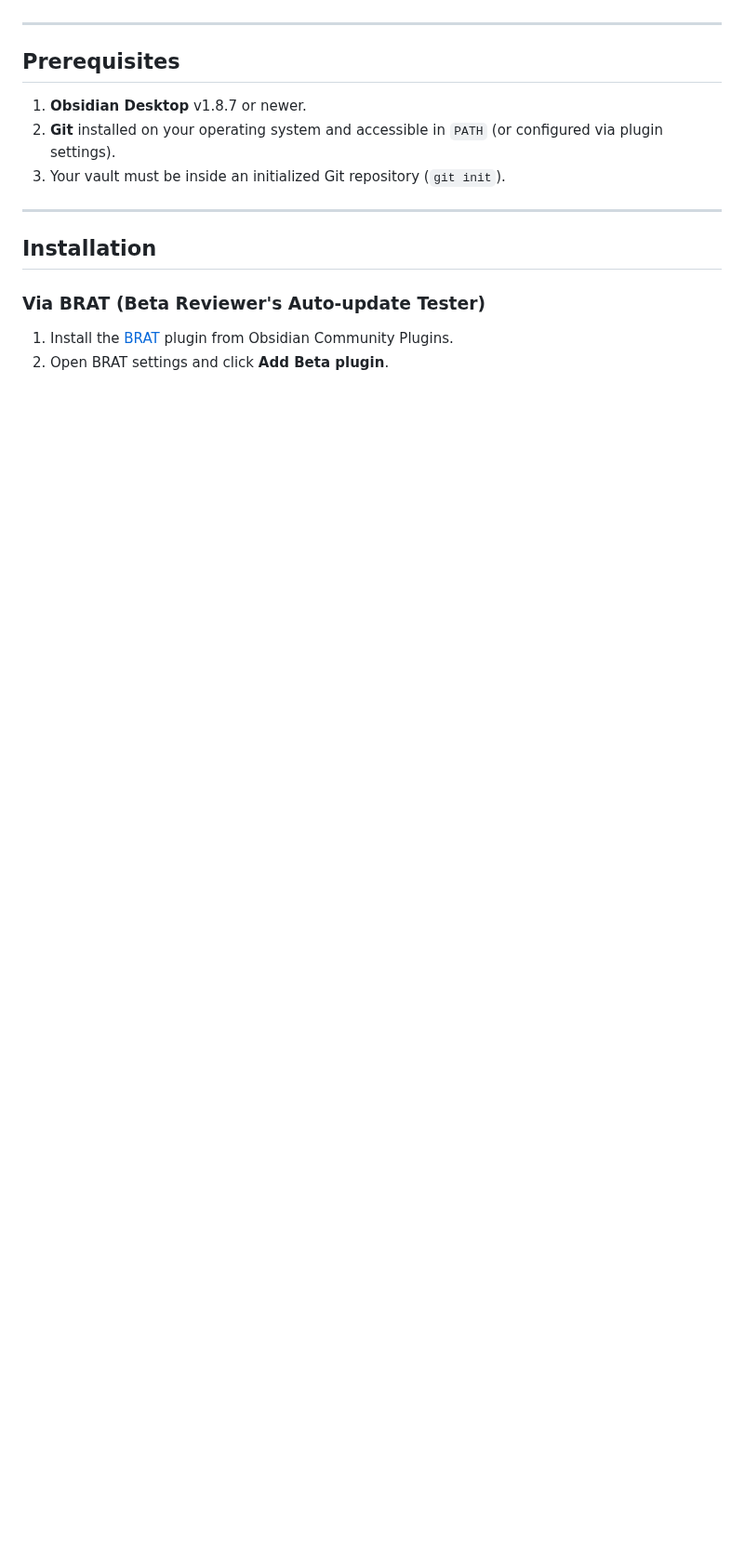
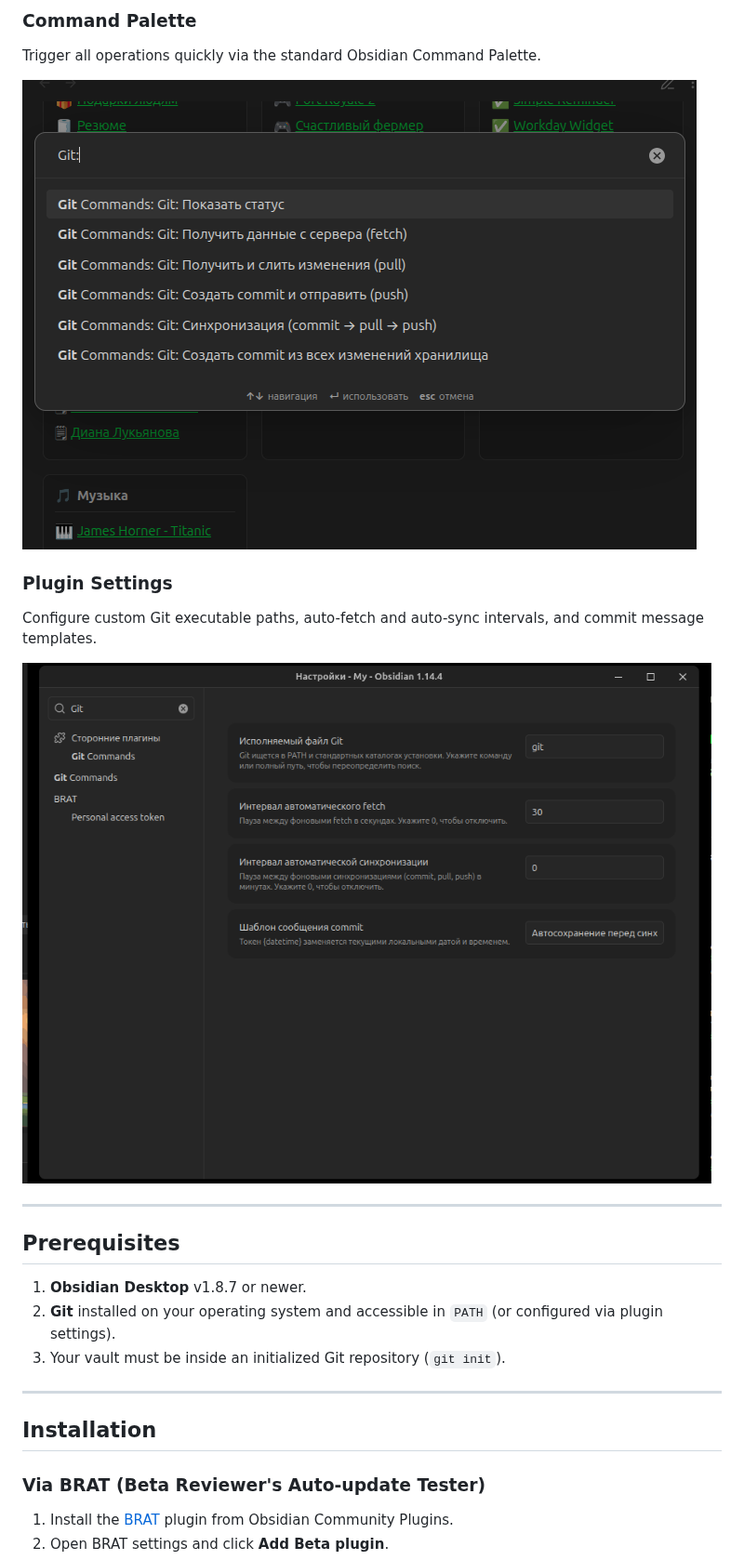
Before and after one commit to dimanchello/obsidian-git, a Markdown page: README.md, the part around one of its changes. Shown at 93% size. Rendered like a GitHub page; pictures changed too: docs/images/command-palette.png (added), docs/images/settings.png (added); blank space fills up the shorter version.

```diff
--- a/README.md
+++ b/README.md
@@ -43,3 +58,12 @@ Supported desktop platforms: Linux, Windows, and macOS.
+### Command Palette
+Trigger all operations quickly via the standard Obsidian Command Palette.
+
+![Command Palette](docs/images/command-palette.png)
+
+### Plugin Settings
+Configure custom Git executable paths, auto-fetch and auto-sync intervals, and commit message templates.
+
+![Plugin Settings](docs/images/settings.png)
 
 ---
 
```
Also changed, not shown: other parts of README.md (+15 -0 lines), docs/images/status-bar-menu.png (added), docs/images/status-bar.png (added), docs/images/status-modal.png (added), 11 other files.
